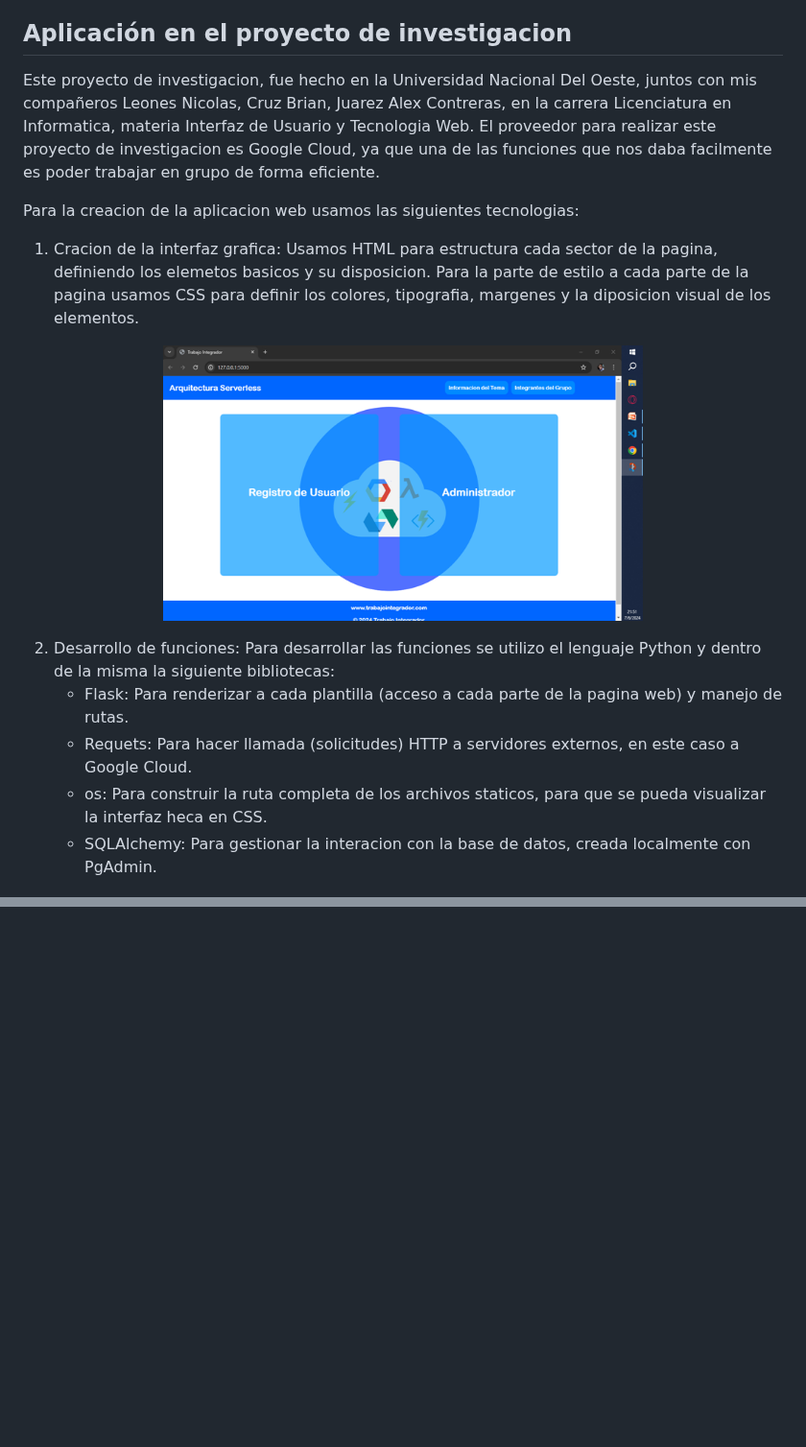
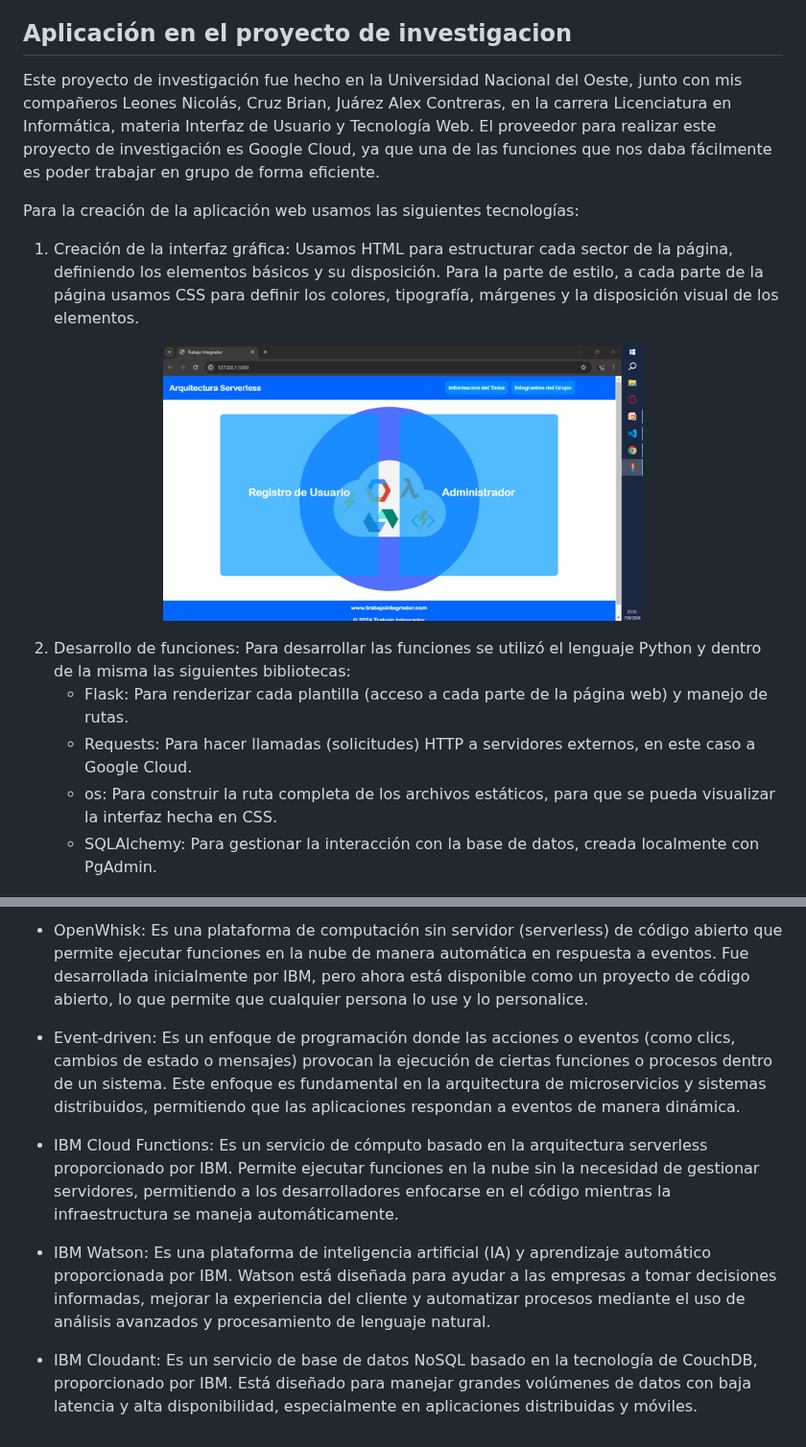
Before and after one commit to alanro21/Arquitectura-Serverless, a Markdown page: README.md, 2 parts joined by grey strips. Shown at 96% size. Drawn GitHub-style; blank space fills up the shorter version.

```diff
--- a/README.md
+++ b/README.md
@@ -94,21 +93,21 @@ Los siguientes proveedores que utilizan Arquitectura Serverless son:
   Watson, IBM Cloudant y otras soluciones en la nube.
 
 ## Aplicación en el proyecto de investigacion
-Este proyecto de investigacion, fue hecho en la Universidad Nacional Del Oeste, juntos con mis compañeros Leones Nicolas, Cruz Brian, Juarez Alex Contreras, en la carrera Licenciatura en Informatica, materia Interfaz de Usuario y Tecnologia Web. El proveedor para realizar este proyecto de investigacion es Google Cloud, ya que una de las funciones que nos daba facilmente es poder trabajar en grupo de forma eficiente.
+Este proyecto de investigación fue hecho en la Universidad Nacional del Oeste, junto con mis compañeros Leones Nicolás, Cruz Brian, Juárez Alex Contreras, en la carrera Licenciatura en Informática, materia Interfaz de Usuario y Tecnología Web. El proveedor para realizar este proyecto de investigación es Google Cloud, ya que una de las funciones que nos daba fácilmente es poder trabajar en grupo de forma eficiente.
 
-Para la creacion de la aplicacion web usamos las siguientes tecnologias:
+Para la creación de la aplicación web usamos las siguientes tecnologías:
 
-1. Cracion de la interfaz grafica: Usamos HTML para estructura cada sector de la pagina, definiendo los elemetos basicos y su disposicion. Para la parte de estilo a cada parte de la pagina usamos CSS para definir los colores, tipografia, margenes y la diposicion visual de los elementos.
+1. Creación de la interfaz gráfica: Usamos HTML para estructurar cada sector de la página, definiendo los elementos básicos y su disposición. Para la parte de estilo, a cada parte de la página usamos CSS para definir los colores, tipografía, márgenes y la disposición visual de los elementos.
 
  <p align="center">
   <img src="imagen/InterfazGrafica.png" width="500">
 </p>
 
-2. Desarrollo de funciones: Para desarrollar las funciones se utilizo el lenguaje Python y dentro de la misma la siguiente bibliotecas:
-   - Flask: Para renderizar a cada plantilla (acceso a cada parte de la pagina web) y manejo de rutas.
-   - Requets: Para hacer llamada (solicitudes) HTTP a servidores externos, en este caso a Google Cloud.
-   - os: Para construir la ruta completa de los archivos staticos, para que se pueda visualizar la interfaz heca en CSS.
-   - SQLAlchemy: Para gestionar la interacion con la base de datos, creada localmente con PgAdmin.
+2. Desarrollo de funciones: Para desarrollar las funciones se utilizó el lenguaje Python y dentro de la misma las siguientes bibliotecas:
+   - Flask: Para renderizar cada plantilla (acceso a cada parte de la página web) y manejo de rutas.
+   - Requests: Para hacer llamadas (solicitudes) HTTP a servidores externos, en este caso a Google Cloud.
+   - os: Para construir la ruta completa de los archivos estáticos, para que se pueda visualizar la interfaz hecha en CSS.
+   - SQLAlchemy: Para gestionar la interacción con la base de datos, creada localmente con PgAdmin.
 
   <p align="center">
   <img src="imagen/CodigoPython.png" width="450" style="display: inline-block; margin-right: 30px;">
@@ -148,0 +176,14 @@ Video Demostrativo:
+* OpenWhisk: Es una plataforma de computación sin servidor (serverless) de código abierto que permite ejecutar funciones en la nube de manera automática en respuesta a eventos. Fue
+  desarrollada inicialmente por IBM, pero ahora está disponible como un proyecto de código abierto, lo que permite que cualquier persona lo use y lo personalice.
+
+* Event-driven: Es un enfoque de programación donde las acciones o eventos (como clics, cambios de estado o mensajes) provocan la ejecución de ciertas funciones o procesos dentro de un
+  sistema. Este enfoque es fundamental en la arquitectura de microservicios y sistemas distribuidos, permitiendo que las aplicaciones respondan a eventos de manera dinámica.
+
+* IBM Cloud Functions: Es un servicio de cómputo basado en la arquitectura serverless proporcionado por IBM. Permite ejecutar funciones en la nube sin la necesidad de gestionar
+  servidores, permitiendo a los desarrolladores enfocarse en el código mientras la infraestructura se maneja automáticamente.
+
+* IBM Watson: Es una plataforma de inteligencia artificial (IA) y aprendizaje automático proporcionada por IBM. Watson está diseñada para ayudar a las empresas a tomar decisiones
+  informadas, mejorar la experiencia del cliente y automatizar procesos mediante el uso de análisis avanzados y procesamiento de lenguaje natural.
+
+* IBM Cloudant: Es un servicio de base de datos NoSQL basado en la tecnología de CouchDB, proporcionado por IBM. Está diseñado para manejar grandes volúmenes de datos con baja latencia
+  y alta disponibilidad, especialmente en aplicaciones distribuidas y móviles.
```
Also changed, not shown: other parts of README.md (+72 -45 lines).
